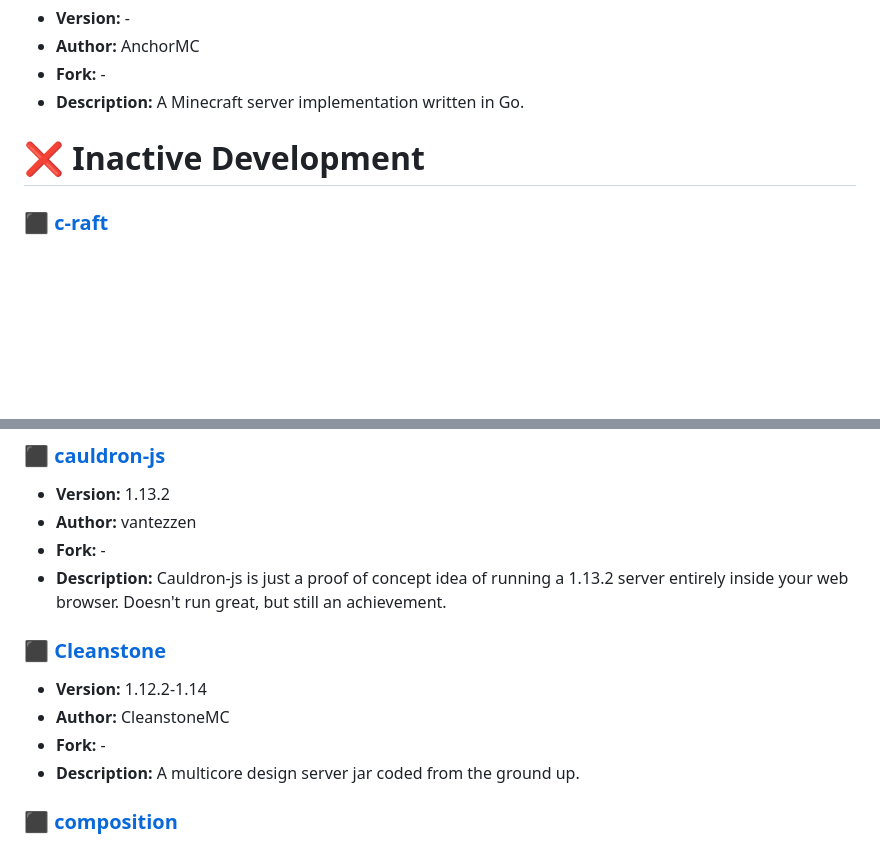
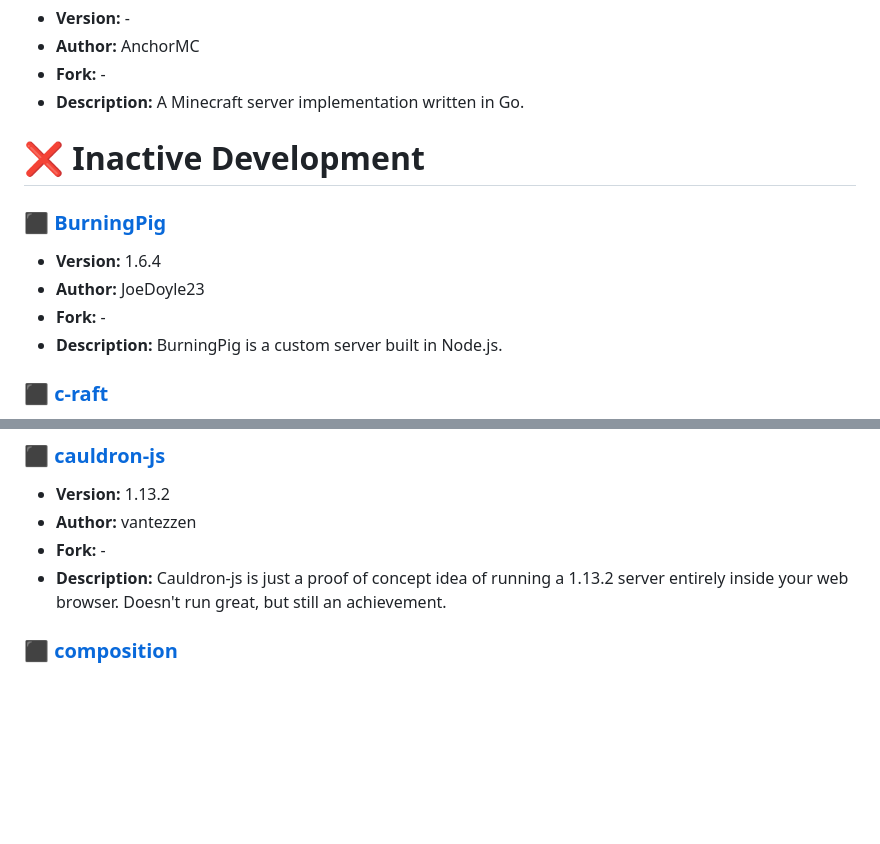
Before and after one commit to LeStegii/server-software, a Markdown page: java/VANILLA.md, 2 parts joined by grey strips. GitHub-like rendering; blank space fills up the shorter version.

```diff
--- a/java/VANILLA.md
+++ b/java/VANILLA.md
@@ -22,6 +22,12 @@ This list contains Minecraft Java vanilla server softwares.
 - **Description:** A Minecraft server implementation written in Go.
 
 # ❌ Inactive Development
+### [⬛ BurningPig](https://github.com/JoeDoyle23/BurningPig)
+- **Version:** 1.6.4
+- **Author:** JoeDoyle23
+- **Fork:** -
+- **Description:** BurningPig is a custom server built in Node.js.
+
 ### [⬛ c-raft](https://github.com/chraft/c-raft)
 - **Version:** 1.5
 - **Author:** chraft
@@ -33,12 +39,6 @@ This list contains Minecraft Java vanilla server softwares.
 - **Author:** vantezzen
 - **Fork:** -
 - **Description:** Cauldron-js is just a proof of concept idea of running a 1.13.2 server entirely inside your web browser. Doesn't run great, but still an achievement.
-
-### [⬛ Cleanstone](https://github.com/CleanstoneMC/Cleanstone)
-- **Version:** 1.12.2-1.14
-- **Author:** CleanstoneMC
-- **Fork:** -
-- **Description:** A multicore design server jar coded from the ground up.
 
 ### [⬛ composition](https://github.com/garentyler/composition)
 - **Version:** 1.8.9
```
